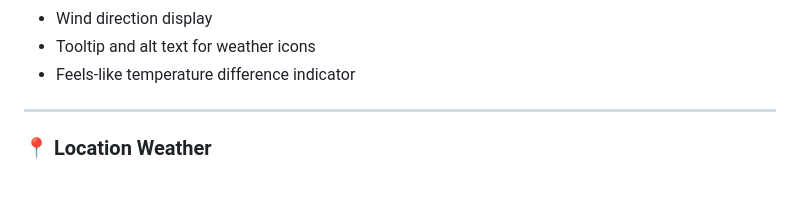
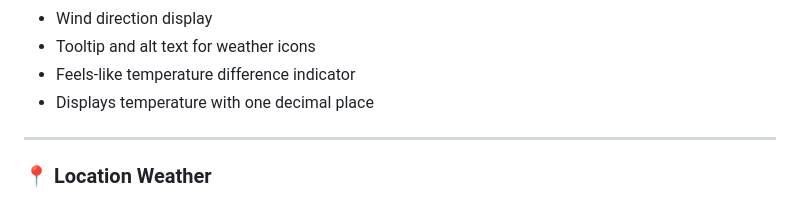
Before and after one commit to nihalnoufal1212/weather-app, a Markdown page: README.md, the part around the change. GitHub-like rendering.

Commit message:
feat: show temperature with one decimal place readme

```diff
--- a/README.md
+++ b/README.md
@@ -38,6 +38,7 @@ This project is being developed step-by-step into a **portfolio-level frontend a
 - Wind direction display
 - Tooltip and alt text for weather icons
 - Feels-like temperature difference indicator
+- Displays temperature with one decimal place
 
 ---
 
```
